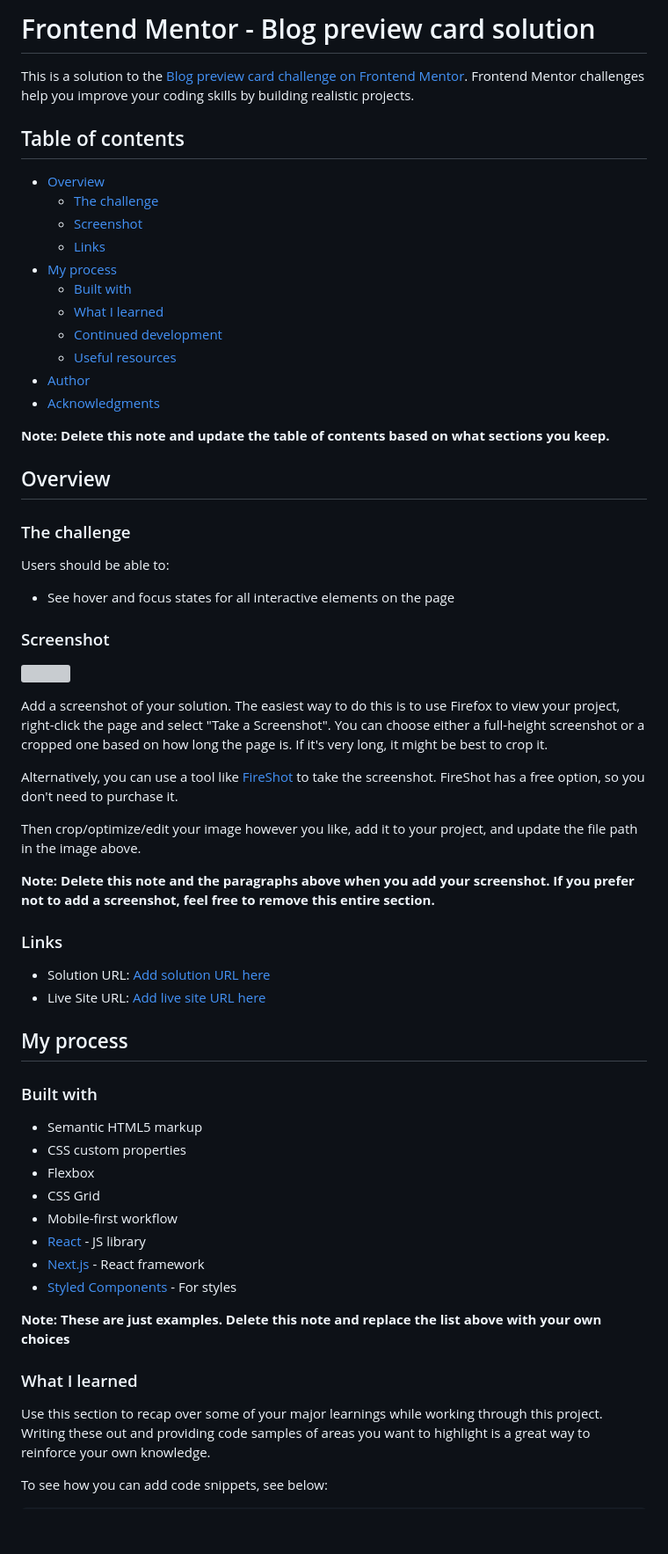
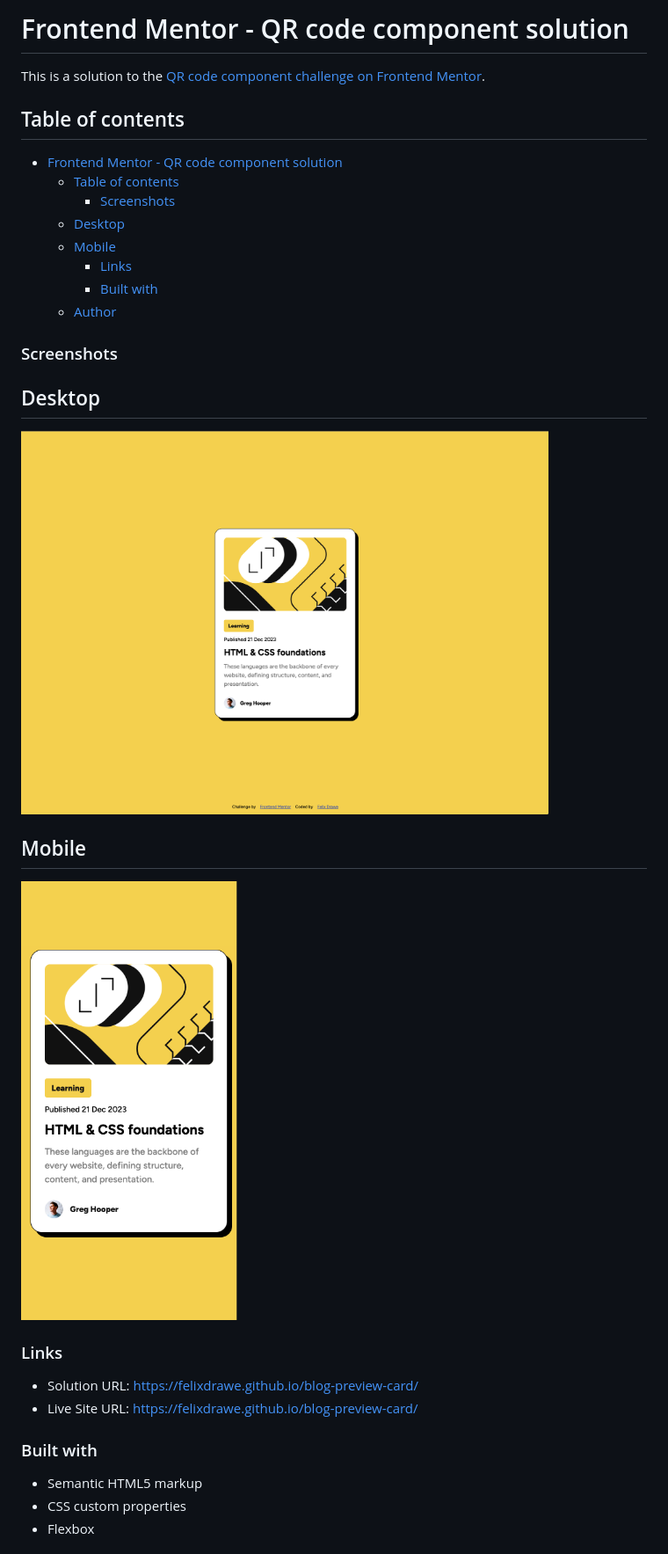
Before and after one commit to Felixdrawe/blog-preview-card, a Markdown page: README.md, the part around the change printed below. Shown: that part at 88% size. GitHub-like rendering; pictures changed too: assets/images/desktop.png (added), assets/images/mobile.png (added); blank space fills up the shorter version; grey boxes are pictures that could not be loaded.

Commit message:
first version frontenmentor

```diff
--- a/README.md
+++ b/README.md
@@ -1,66 +1,35 @@
-# Frontend Mentor - Blog preview card solution
+# Frontend Mentor - QR code component solution
 
-This is a solution to the [Blog preview card challenge on Frontend Mentor](https://www.frontendmentor.io/challenges/blog-preview-card-ckPaj01IcS). Frontend Mentor challenges help you improve your coding skills by building realistic projects.
+This is a solution to the [QR code component challenge on Frontend Mentor](https://www.frontendmentor.io/challenges/blog-preview-card-ckPaj01IcS).
 
 ## Table of contents
 
-- [Overview](#overview)
-  - [The challenge](#the-challenge)
-  - [Screenshot](#screenshot)
-  - [Links](#links)
-- [My process](#my-process)
-  - [Built with](#built-with)
-  - [What I learned](#what-i-learned)
-  - [Continued development](#continued-development)
-  - [Useful resources](#useful-resources)
-- [Author](#author)
-- [Acknowledgments](#acknowledgments)
+- [Frontend Mentor - QR code component solution](#frontend-mentor---qr-code-component-solution)
+  - [Table of contents](#table-of-contents)
+    - [Screenshots](#screenshots)
+  - [Desktop](#desktop)
+  - [Mobile](#mobile)
+    - [Links](#links)
+    - [Built with](#built-with)
+  - [Author](#author)
 
-**Note: Delete this note and update the table of contents based on what sections you keep.**
+### Screenshots
 
-## Overview
+## Desktop
 
-### The challenge
+<img src="./assets/images/desktop.png" width="600">
 
-Users should be able to:
+## Mobile
 
-- See hover and focus states for all interactive elements on the page
-
-### Screenshot
-
-![](./screenshot.jpg)
-
-Add a screenshot of your solution. The easiest way to do this is to use Firefox to view your project, right-click the page and select "Take a Screenshot". You can choose either a full-height screenshot or a cropped one based on how long the page is. If it's very long, it might be best to crop it.
-
-Alternatively, you can use a tool like [FireShot](https://getfireshot.com/) to take the screenshot. FireShot has a free option, so you don't need to purchase it.
-
-Then crop/optimize/edit your image however you like, add it to your project, and update the file path in the image above.
-
-**Note: Delete this note and the paragraphs above when you add your screenshot. If you prefer not to add a screenshot, feel free to remove this entire section.**
+<img src="./assets/images/mobile.png" height="500">
 
 ### Links
 
-- Solution URL: [Add solution URL here](https://your-solution-url.com)
-- Live Site URL: [Add live site URL here](https://your-live-site-url.com)
-
-## My process
+- Solution URL: https://felixdrawe.github.io/blog-preview-card/
+- Live Site URL: https://felixdrawe.github.io/blog-preview-card/
 
 ### Built with
 
 - Semantic HTML5 markup
 - CSS custom properties
 - Flexbox
-- CSS Grid
-- Mobile-first workflow
-- [React](https://reactjs.org/) - JS library
-- [Next.js](https://nextjs.org/) - React framework
-- [Styled Components](https://styled-components.com/) - For styles
-
-**Note: These are just examples. Delete this note and replace the list above with your own choices**
-
-### What I learned
-
-Use this section to recap over some of your major learnings while working through this project. Writing these out and providing code samples of areas you want to highlight is a great way to reinforce your own knowledge.
-
-To see how you can add code snippets, see below:
-
```
Also changed, not shown: other parts of README.md (+2 -41 lines), 2 other files.
